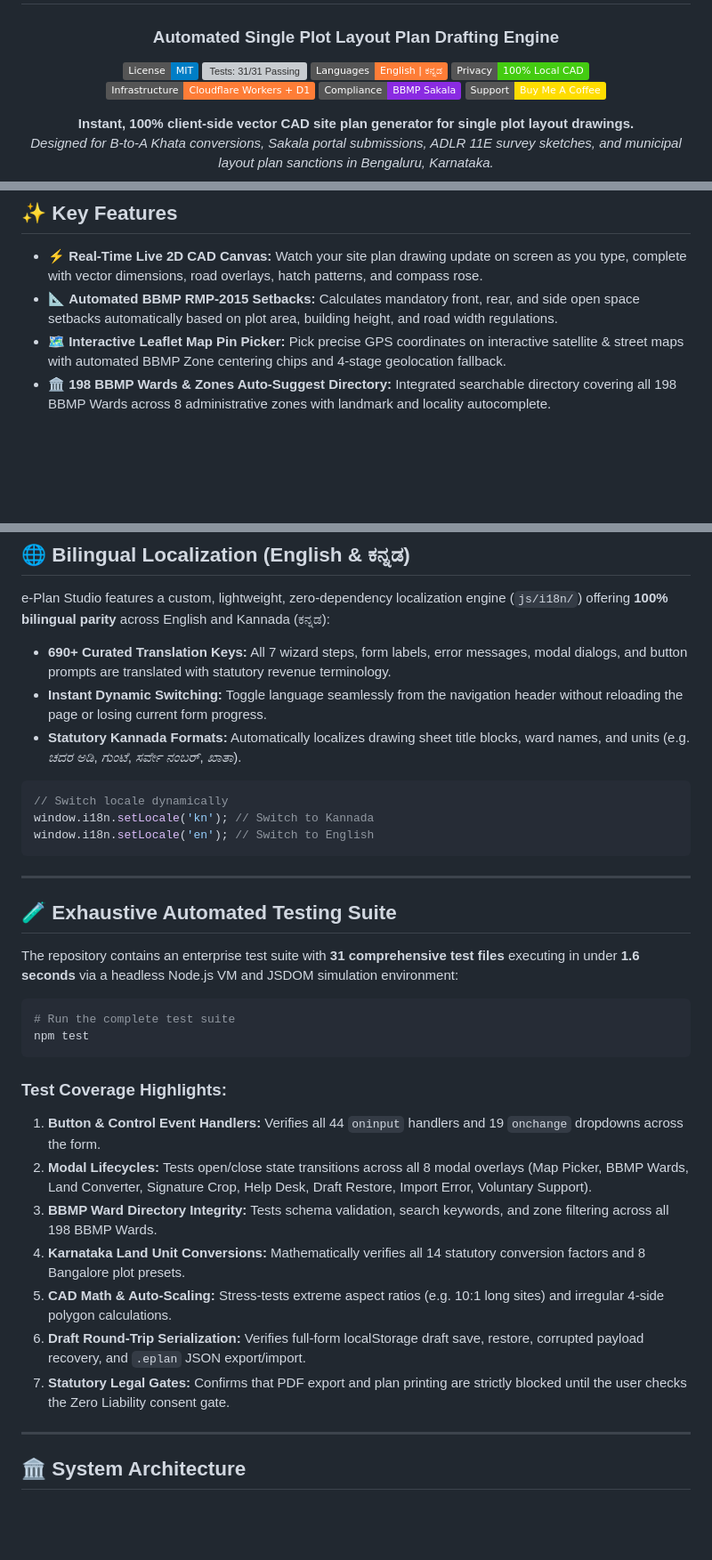
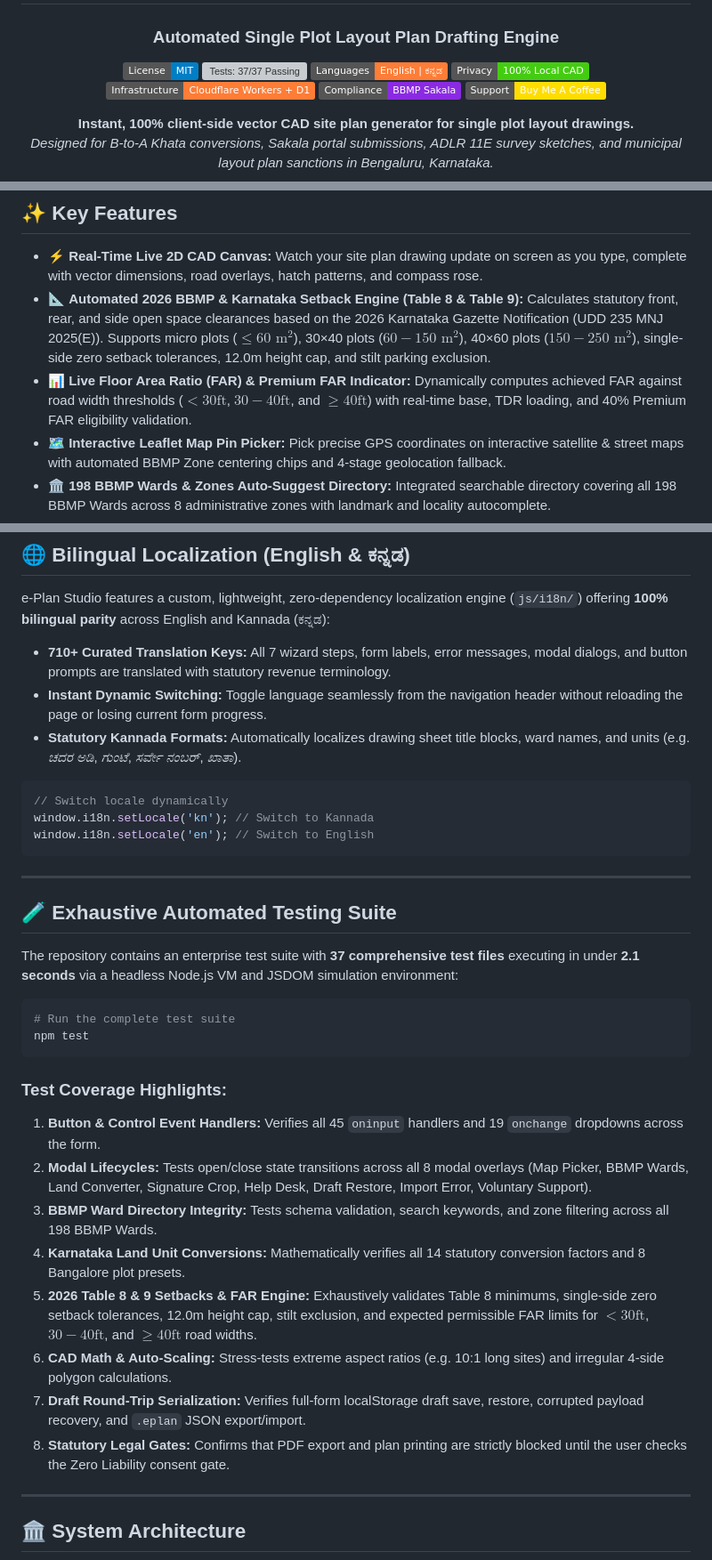
Before and after one commit to manswis/single-site-plan-web, a Markdown page: README.md, 3 parts joined by grey strips. Shown at 89% size. GitHub-like rendering; badges without logos; blank space fills up the shorter version; grey boxes are pictures that could not be loaded.

Commit message:
docs: update README.md with 2026 BBMP setback & FAR regulations and 37 passing test suites

````diff
--- a/README.md
+++ b/README.md
@@ -4,7 +4,7 @@
 ### Automated Single Plot Layout Plan Drafting Engine
 
 [![License: MIT](https://img.shields.io/badge/License-MIT-blue.svg)](https://opensource.org/licenses/MIT)
-[![Tests: 31/31 Passing](https://img.shields.io/badge/Tests-31%2F31%20Passing-brightgreen.svg)](#-exhaustive-automated-testing-suite)
+[![Tests: 37/37 Passing](https://img.shields.io/badge/Tests-37%2F37%20Passing-brightgreen.svg)](#-exhaustive-automated-testing-suite)
 [![Languages: EN + KN](https://img.shields.io/badge/Languages-English%20%7C%20%E0%B2%95%E0%B2%A8%E0%B3%8D%E0%B2%A8%E0%B2%A1-orange.svg)](#-bilingual-localization-english--%E0%B2%95%E0%B2%A8%E0%B3%8D%E0%B2%A8%E0%B2%A1)
 [![Privacy: 100% Client-Side](https://img.shields.io/badge/Privacy-100%25%20Local%20CAD-success.svg)](#-data-privacy--architectural-integrity)
 [![Infrastructure: Cloudflare Workers + D1](https://img.shields.io/badge/Infrastructure-Cloudflare%20Workers%20%2B%20D1-orange.svg)](https://single-site-plan.cranbear.workers.dev)
@@ -55,7 +55,8 @@ In Bengaluru, Karnataka, property owners converting a **B-Khata property into an
 ## ✨ Key Features
 
 - ⚡ **Real-Time Live 2D CAD Canvas:** Watch your site plan drawing update on screen as you type, complete with vector dimensions, road overlays, hatch patterns, and compass rose.
-- 📐 **Automated BBMP RMP-2015 Setbacks:** Calculates mandatory front, rear, and side open space setbacks automatically based on plot area, building height, and road width regulations.
+- 📐 **Automated 2026 BBMP & Karnataka Setback Engine (Table 8 & Table 9):** Calculates statutory front, rear, and side open space clearances based on the 2026 Karnataka Gazette Notification (UDD 235 MNJ 2025(E)). Supports micro plots ($\le 60\text{ m}^2$), 30×40 plots ($60-150\text{ m}^2$), 40×60 plots ($150-250\text{ m}^2$), single-side zero setback tolerances, 12.0m height cap, and stilt parking exclusion.
+- 📊 **Live Floor Area Ratio (FAR) & Premium FAR Indicator:** Dynamically computes achieved FAR against road width thresholds ($<30\text{ft}$, $30-40\text{ft}$, and $\ge 40\text{ft}$) with real-time base, TDR loading, and 40% Premium FAR eligibility validation.
 - 🗺️ **Interactive Leaflet Map Pin Picker:** Pick precise GPS coordinates on interactive satellite & street maps with automated BBMP Zone centering chips and 4-stage geolocation fallback.
 - 🏛️ **198 BBMP Wards & Zones Auto-Suggest Directory:** Integrated searchable directory covering all 198 BBMP Wards across 8 administrative zones with landmark and locality autocomplete.
 - 📏 **Karnataka Statutory Land Area Converter:** Convert instantly between 9 statutory land units (Guntas, Gajam/Sq. Yards, Acres, Cents, Ankana, Bigha, Hectares, Sq. Meters, Sq. Feet) and 8 Bangalore plot presets (30×40, 30×50, 40×60, etc.).
@@ -77,7 +78,7 @@ In Bengaluru, Karnataka, property owners converting a **B-Khata property into an
 
 e-Plan Studio features a custom, lightweight, zero-dependency localization engine (`js/i18n/`) offering **100% bilingual parity** across English and Kannada (ಕನ್ನಡ):
 
-* **690+ Curated Translation Keys:** All 7 wizard steps, form labels, error messages, modal dialogs, and button prompts are translated with statutory revenue terminology.
+* **710+ Curated Translation Keys:** All 7 wizard steps, form labels, error messages, modal dialogs, and button prompts are translated with statutory revenue terminology.
 * **Instant Dynamic Switching:** Toggle language seamlessly from the navigation header without reloading the page or losing current form progress.
 * **Statutory Kannada Formats:** Automatically localizes drawing sheet title blocks, ward names, and units (e.g. *ಚದರ ಅಡಿ*, *ಗುಂಟೆ*, *ಸರ್ವೇ ನಂಬರ್*, *ಖಾತಾ*).
 
@@ -91,7 +92,7 @@ window.i18n.setLocale('en'); // Switch to English
 
 ## 🧪 Exhaustive Automated Testing Suite
 
-The repository contains an enterprise test suite with **31 comprehensive test files** executing in under **1.6 seconds** via a headless Node.js VM and JSDOM simulation environment:
+The repository contains an enterprise test suite with **37 comprehensive test files** executing in under **2.1 seconds** via a headless Node.js VM and JSDOM simulation environment:
 
 ```bash
 # Run the complete test suite
@@ -99,13 +100,14 @@ npm test
 ```
 
 ### Test Coverage Highlights:
-1. **Button & Control Event Handlers:** Verifies all 44 `oninput` handlers and 19 `onchange` dropdowns across the form.
+1. **Button & Control Event Handlers:** Verifies all 45 `oninput` handlers and 19 `onchange` dropdowns across the form.
 2. **Modal Lifecycles:** Tests open/close state transitions across all 8 modal overlays (Map Picker, BBMP Wards, Land Converter, Signature Crop, Help Desk, Draft Restore, Import Error, Voluntary Support).
 3. **BBMP Ward Directory Integrity:** Tests schema validation, search keywords, and zone filtering across all 198 BBMP Wards.
 4. **Karnataka Land Unit Conversions:** Mathematically verifies all 14 statutory conversion factors and 8 Bangalore plot presets.
-5. **CAD Math & Auto-Scaling:** Stress-tests extreme aspect ratios (e.g. 10:1 long sites) and irregular 4-side polygon calculations.
-6. **Draft Round-Trip Serialization:** Verifies full-form localStorage draft save, restore, corrupted payload recovery, and `.eplan` JSON export/import.
-7. **Statutory Legal Gates:** Confirms that PDF export and plan printing are strictly blocked until the user checks the Zero Liability consent gate.
+5. **2026 Table 8 & 9 Setbacks & FAR Engine:** Exhaustively validates Table 8 minimums, single-side zero setback tolerances, 12.0m height cap, stilt exclusion, and expected permissible FAR limits for $<30\text{ft}$, $30-40\text{ft}$, and $\ge 40\text{ft}$ road widths.
+6. **CAD Math & Auto-Scaling:** Stress-tests extreme aspect ratios (e.g. 10:1 long sites) and irregular 4-side polygon calculations.
+7. **Draft Round-Trip Serialization:** Verifies full-form localStorage draft save, restore, corrupted payload recovery, and `.eplan` JSON export/import.
+8. **Statutory Legal Gates:** Confirms that PDF export and plan printing are strictly blocked until the user checks the Zero Liability consent gate.
 
 ---
 
````
Also changed, not shown: other parts of README.md (+5 -3 lines).
